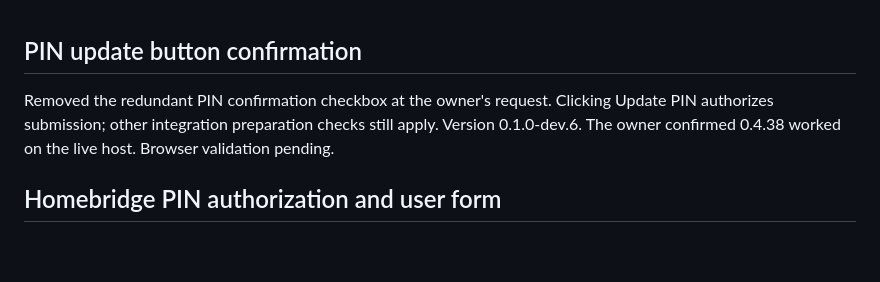
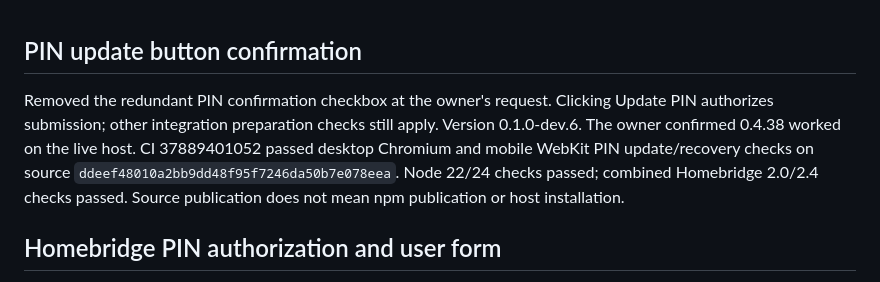
Before and after one commit to pponce/deconzAlarmKeypadConfigurator, a Markdown page: docs/status.md, the part around the change. GitHub-like rendering; blank space fills up the shorter version.

Commit message:
Record passing desktop and mobile PIN button confirmation checks

```diff
--- a/docs/status.md
+++ b/docs/status.md
@@ -1,6 +1,6 @@
 ## PIN update button confirmation
 
-Removed the redundant PIN confirmation checkbox at the owner's request. Clicking Update PIN authorizes submission; other integration preparation checks still apply. Version 0.1.0-dev.6. The owner confirmed 0.4.38 worked on the live host. Browser validation pending.
+Removed the redundant PIN confirmation checkbox at the owner's request. Clicking Update PIN authorizes submission; other integration preparation checks still apply. Version 0.1.0-dev.6. The owner confirmed 0.4.38 worked on the live host. CI 37889401052 passed desktop Chromium and mobile WebKit PIN update/recovery checks on source `ddeef48010a2bb9dd48f95f7246da50b7e078eea`. Node 22/24 checks passed; combined Homebridge 2.0/2.4 checks passed. Source publication does not mean npm publication or host installation.
 
 ## Homebridge PIN authorization and user form
 
```
